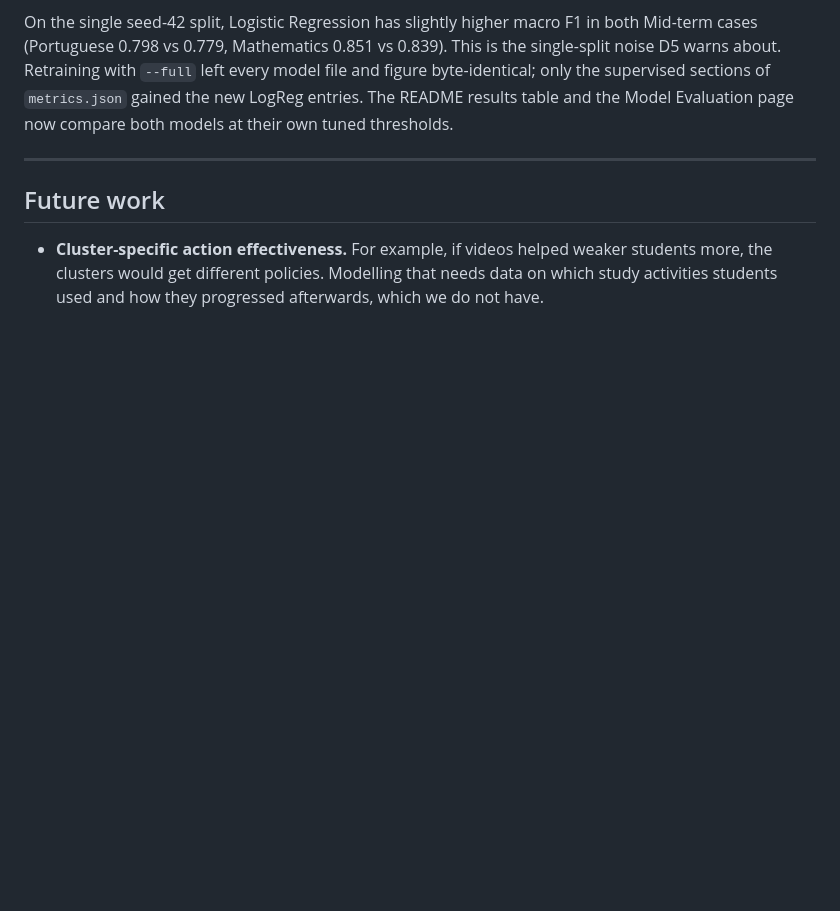
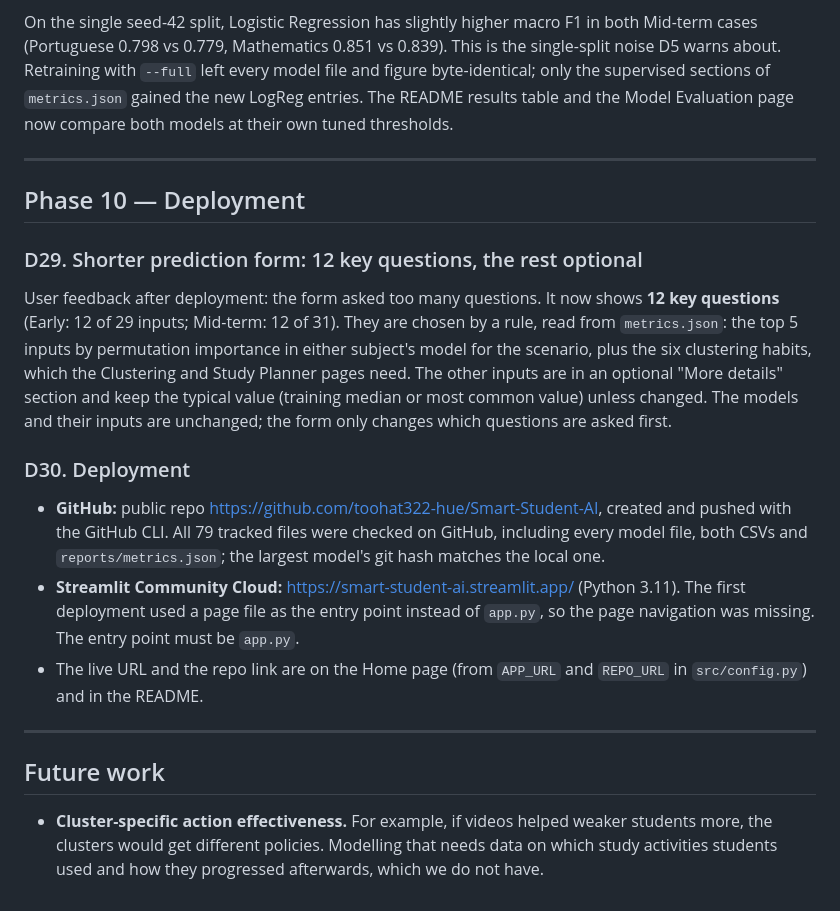
Before and after one commit to toohat322-hue/Smart-Student-AI, a Markdown page: DECISIONS.md, the part around the change. Rendered like a GitHub page; blank space fills up the shorter version.

Commit message:
Phase 10: deployment
Co-Authored-By: Claude Opus 5.5 <noreply@anthropic.com>

```diff
--- a/DECISIONS.md
+++ b/DECISIONS.md
@@ -393,6 +393,28 @@ compare both models at their own tuned thresholds.
 
 ---
 
+## Phase 10 — Deployment
+
+### D29. Shorter prediction form: 12 key questions, the rest optional
+User feedback after deployment: the form asked too many questions. It now shows **12 key questions** (Early:
+12 of 29 inputs; Mid-term: 12 of 31). They are chosen by a rule, read from `metrics.json`: the top 5 inputs by
+permutation importance in either subject's model for the scenario, plus the six clustering habits, which the
+Clustering and Study Planner pages need. The other inputs are in an optional "More details" section and keep
+the typical value (training median or most common value) unless changed. The models and their inputs are
+unchanged; the form only changes which questions are asked first.
+
+### D30. Deployment
+- **GitHub:** public repo https://github.com/toohat322-hue/Smart-Student-AI, created and pushed with the
+  GitHub CLI. All 79 tracked files were checked on GitHub, including every model file, both CSVs and
+  `reports/metrics.json`; the largest model's git hash matches the local one.
+- **Streamlit Community Cloud:** https://smart-student-ai.streamlit.app/ (Python 3.11). The first deployment
+  used a page file as the entry point instead of `app.py`, so the page navigation was missing. The entry point
+  must be `app.py`.
+- The live URL and the repo link are on the Home page (from `APP_URL` and `REPO_URL` in `src/config.py`) and in
+  the README.
+
+---
+
 ## Future work
 - **Cluster-specific action effectiveness.** For example, if videos helped weaker students more, the
   clusters would get different policies. Modelling that needs data on which study activities students
```
Also changed, not shown: README.md (+1 -1 lines), reports/screenshots/01_home.png, reports/screenshots/02_prediction.png, reports/screenshots/mobile_02_prediction.png, 5 other files.
